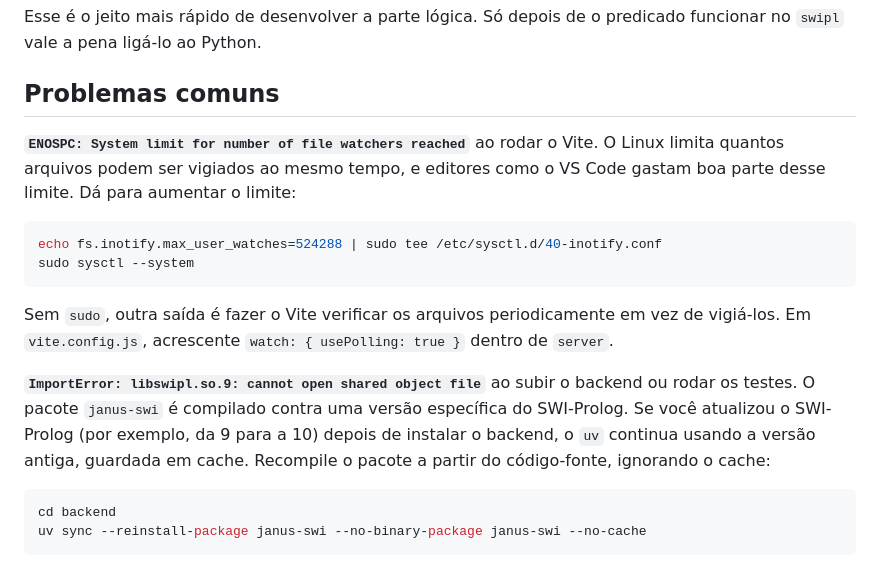
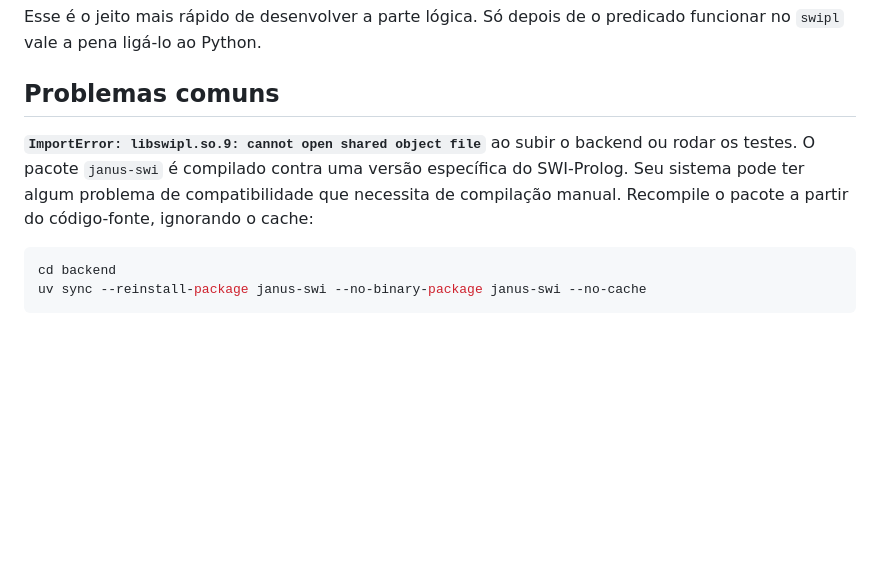
Before and after one commit to fabiommendes/paradigmas-trabalho-final, a Markdown page: README.md, the part around the change. Drawn GitHub-style; blank space fills up the shorter version.

Commit message:
README: simplifica a seção de problemas comuns
Remove a dica do limite de inotify do Vite e generaliza o aviso do
janus-swi.

Co-Authored-By: Claude Opus 5.5 <noreply@anthropic.com>

````diff
--- a/README.md
+++ b/README.md
@@ -151,25 +151,10 @@ predicado funcionar no `swipl` vale a pena ligá-lo ao Python.
 
 ## Problemas comuns
 
-**`ENOSPC: System limit for number of file watchers reached`** ao rodar o
-Vite. O Linux limita quantos arquivos podem ser vigiados ao mesmo tempo, e
-editores como o VS Code gastam boa parte desse limite. Dá para aumentar o
-limite:
-
-```sh
-echo fs.inotify.max_user_watches=524288 | sudo tee /etc/sysctl.d/40-inotify.conf
-sudo sysctl --system
-```
-
-Sem `sudo`, outra saída é fazer o Vite verificar os arquivos periodicamente
-em vez de vigiá-los. Em `vite.config.js`, acrescente
-`watch: { usePolling: true }` dentro de `server`.
-
 **`ImportError: libswipl.so.9: cannot open shared object file`** ao subir o
-backend ou rodar os testes. O pacote `janus-swi` é compilado contra uma
-versão específica do SWI-Prolog. Se você atualizou o SWI-Prolog (por exemplo,
-da 9 para a 10) depois de instalar o backend, o `uv` continua usando a versão
-antiga, guardada em cache. Recompile o pacote a partir do código-fonte,
+backend ou rodar os testes. O pacote `janus-swi` é compilado contra uma versão
+específica do SWI-Prolog. Seu sistema pode ter algum problema de compatibilidade
+que necessita de compilação manual. Recompile o pacote a partir do código-fonte,
 ignorando o cache:
 
 ```sh
````
